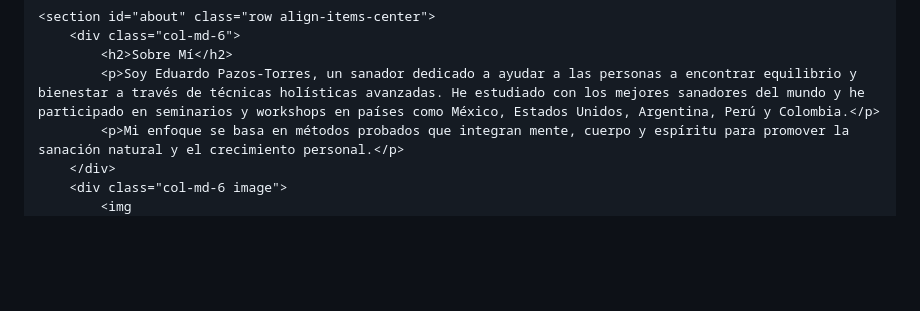
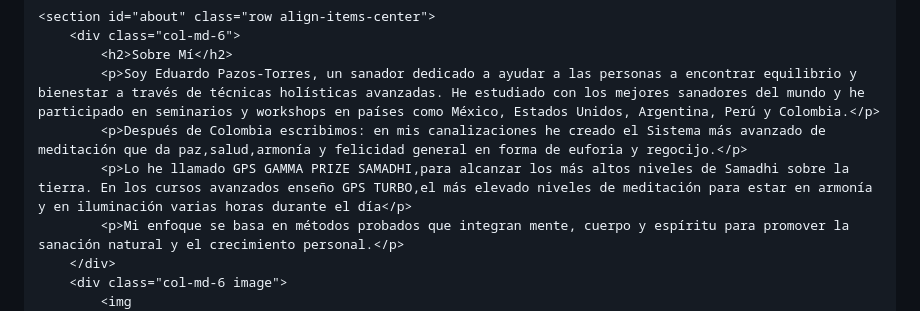
Before and after one commit to PabloSanador/Sanadores, a Markdown page: README.md, the part around the change. Rendered like a GitHub page; blank space fills up the shorter version.

Commit message:
Expand meditation system description in README
Added details about the GPS GAMMA PRIZE SAMADHI meditation system and advanced courses.

```diff
--- a/README.md
+++ b/README.md
@@ -117,6 +117,8 @@
         <div class="col-md-6">
             <h2>Sobre Mí</h2>
             <p>Soy Eduardo Pazos-Torres, un sanador dedicado a ayudar a las personas a encontrar equilibrio y bienestar a través de técnicas holísticas avanzadas. He estudiado con los mejores sanadores del mundo y he participado en seminarios y workshops en países como México, Estados Unidos, Argentina, Perú y Colombia.</p>
+            <p>Después de Colombia escribimos: en mis canalizaciones he creado el Sistema más avanzado de meditación que da paz,salud,armonía y felicidad general en forma de euforia y regocijo.</p>
+            <p>Lo he llamado GPS GAMMA PRIZE SAMADHI,para alcanzar los más altos niveles de Samadhi sobre la tierra. En los cursos avanzados enseño GPS TURBO,el más elevado niveles de meditación para estar en armonía y en iluminación varias horas durante el día</p>
             <p>Mi enfoque se basa en métodos probados que integran mente, cuerpo y espíritu para promover la sanación natural y el crecimiento personal.</p>
         </div>
         <div class="col-md-6 image">
```
